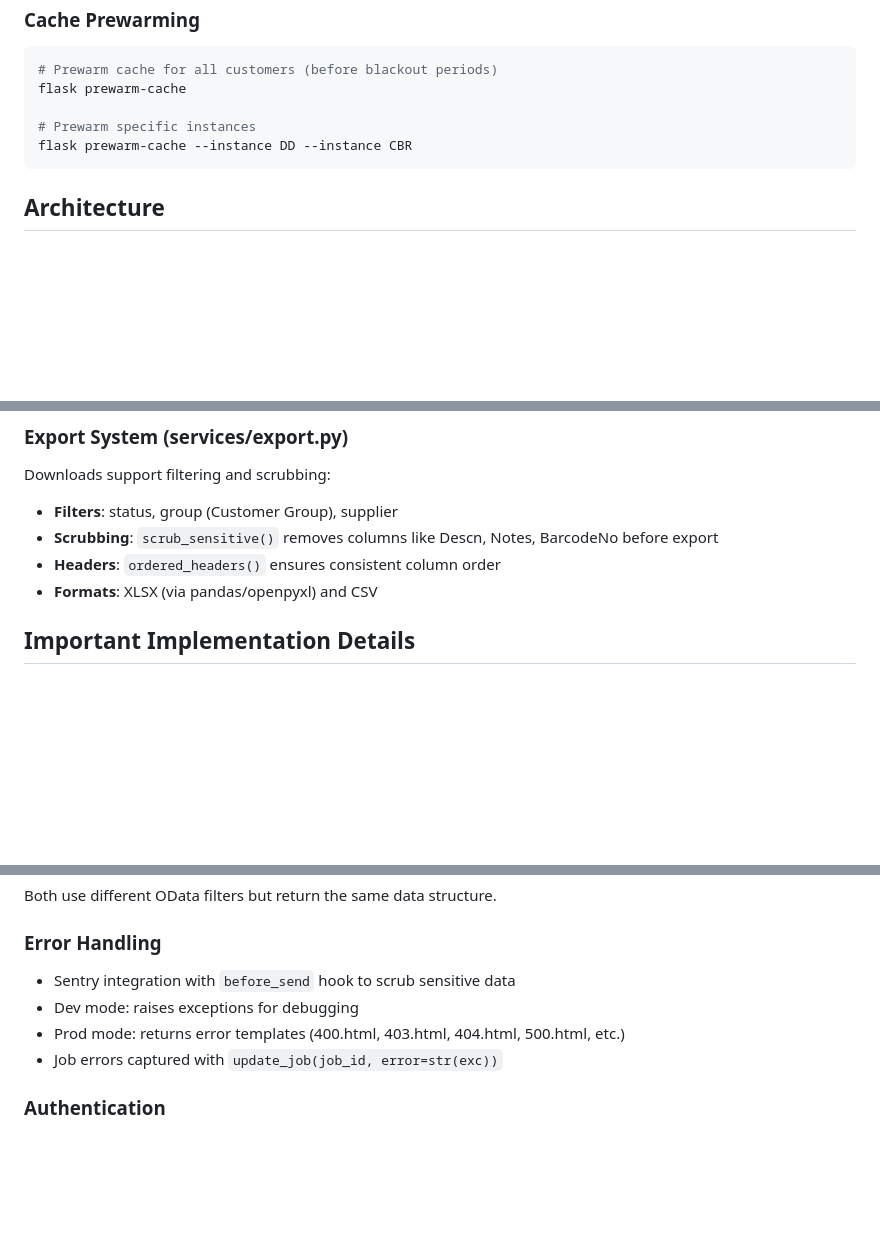
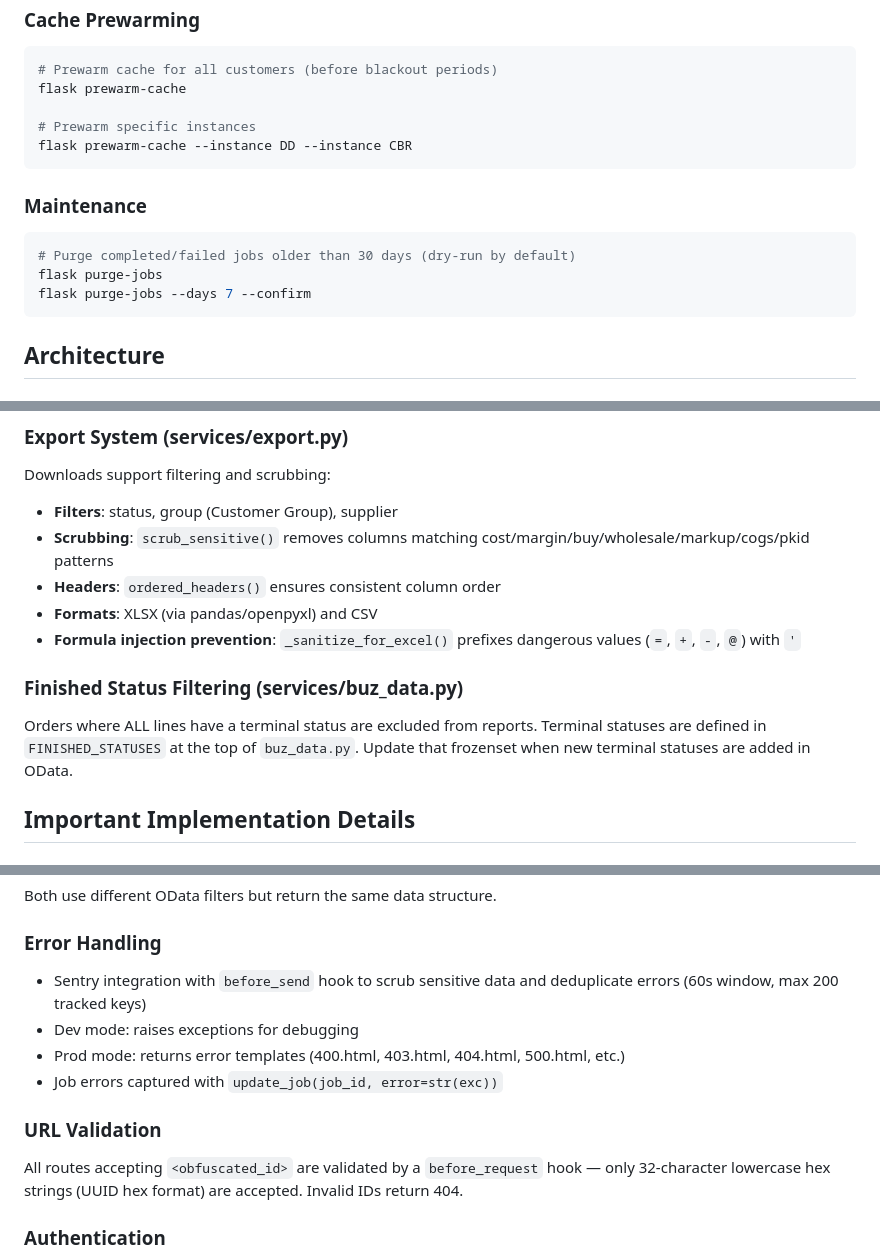
Before and after one commit to derekgwatson/buz-eta-report, a Markdown page: CLAUDE.md, 3 parts joined by grey strips. Drawn GitHub-style; blank space fills up the shorter version.

````diff
--- a/CLAUDE.md
+++ b/CLAUDE.md
@@ -78,6 +78,13 @@ flask prewarm-cache
 flask prewarm-cache --instance DD --instance CBR
 ```
 
+### Maintenance
+```bash
+# Purge completed/failed jobs older than 30 days (dry-run by default)
+flask purge-jobs
+flask purge-jobs --days 7 --confirm
+```
+
 ## Architecture
 
 ### Multi-Instance OData Architecture
@@ -147,9 +154,13 @@ Production statuses from OData can be mapped to custom display names:
 ### Export System (services/export.py)
 Downloads support filtering and scrubbing:
 - **Filters**: status, group (Customer Group), supplier
-- **Scrubbing**: `scrub_sensitive()` removes columns like Descn, Notes, BarcodeNo before export
+- **Scrubbing**: `scrub_sensitive()` removes columns matching cost/margin/buy/wholesale/markup/cogs/pkid patterns
 - **Headers**: `ordered_headers()` ensures consistent column order
 - **Formats**: XLSX (via pandas/openpyxl) and CSV
+- **Formula injection prevention**: `_sanitize_for_excel()` prefixes dangerous values (`=`, `+`, `-`, `@`) with `'`
+
+### Finished Status Filtering (services/buz_data.py)
+Orders where ALL lines have a terminal status are excluded from reports. Terminal statuses are defined in `FINISHED_STATUSES` at the top of `buz_data.py`. Update that frozenset when new terminal statuses are added in OData.
 
 ## Important Implementation Details
 
@@ -167,10 +178,13 @@ The `field_type` column in customers table determines data fetching:
 Both use different OData filters but return the same data structure.
 
 ### Error Handling
-- Sentry integration with `before_send` hook to scrub sensitive data
+- Sentry integration with `before_send` hook to scrub sensitive data and deduplicate errors (60s window, max 200 tracked keys)
 - Dev mode: raises exceptions for debugging
 - Prod mode: returns error templates (400.html, 403.html, 404.html, 500.html, etc.)
 - Job errors captured with `update_job(job_id, error=str(exc))`
+
+### URL Validation
+All routes accepting `<obfuscated_id>` are validated by a `before_request` hook — only 32-character lowercase hex strings (UUID hex format) are accepted. Invalid IDs return 404.
 
 ### Authentication
 - Google OAuth via Authlib
````
Also changed, not shown: other parts of CLAUDE.md (+7 -0 lines), docs/status.md (+4 -4 lines).
